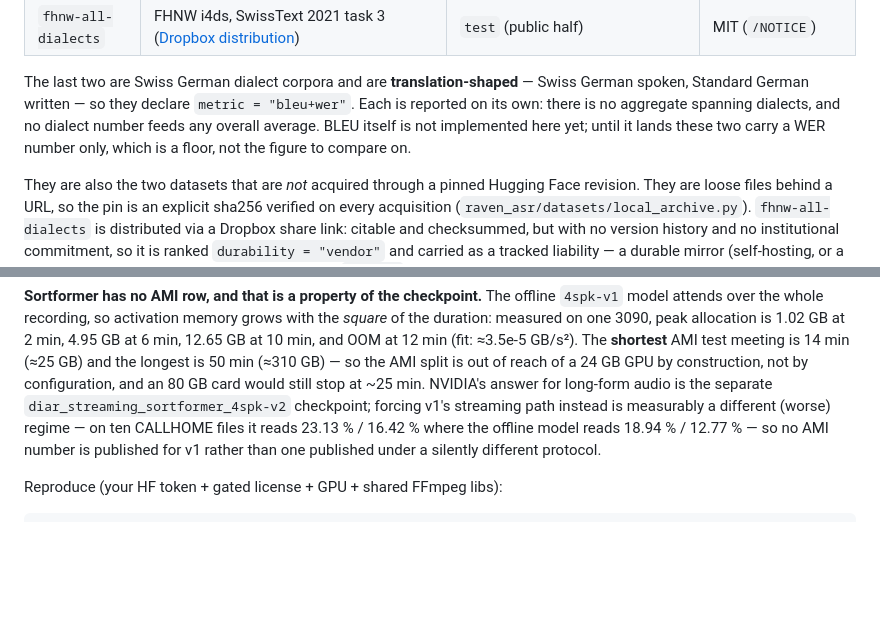
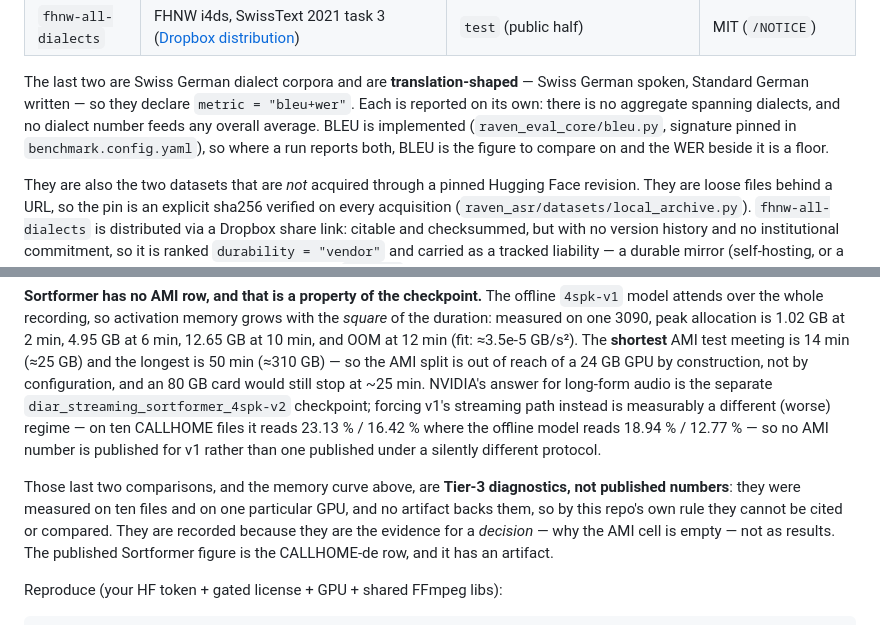
Before and after one commit to PhilflowIO/raven.eval, a Markdown page: BENCHMARKS.md, 2 parts joined by grey strips. Rendered like a GitHub page; blank space fills up the shorter version.

Commit message:
docs: mark the Sortformer diagnostics as uncitable
The AMI-cell explanation quotes a streaming-vs-offline comparison over ten
files and a memory curve from one GPU. Neither has a committed artifact, so by
this repo's own rule neither is a number. They are the evidence for a decision
— why that cell is empty — and they are now labelled as such, so nobody lifts
them into a comparison.

Also drops the claim that BLEU is unimplemented; it landed in a sibling branch.

Refs #5339, #5345

````diff
--- a/BENCHMARKS.md
+++ b/BENCHMARKS.md
@@ -106,9 +106,10 @@ end-to-end; they are self-consistent fixtures, **not** Raven product numbers.
 The last two are Swiss German dialect corpora and are **translation-shaped** —
 Swiss German spoken, Standard German written — so they declare
 `metric = "bleu+wer"`. Each is reported on its own: there is no aggregate
-spanning dialects, and no dialect number feeds any overall average. BLEU itself
-is not implemented here yet; until it lands these two carry a WER number only,
-which is a floor, not the figure to compare on.
+spanning dialects, and no dialect number feeds any overall average. BLEU is
+implemented (`raven_eval_core/bleu.py`, signature pinned in
+`benchmark.config.yaml`), so where a run reports both, BLEU is the figure to
+compare on and the WER beside it is a floor.
 
 They are also the two datasets that are *not* acquired through a pinned Hugging
 Face revision. They are loose files behind a URL, so the pin is an explicit
@@ -240,6 +241,13 @@ regime — on ten CALLHOME files it reads 23.13 % / 16.42 % where the offline mo
 reads 18.94 % / 12.77 % — so no AMI number is published for v1 rather than one
 published under a silently different protocol.
 
+Those last two comparisons, and the memory curve above, are **Tier-3
+diagnostics, not published numbers**: they were measured on ten files and on one
+particular GPU, and no artifact backs them, so by this repo's own rule they
+cannot be cited or compared. They are recorded because they are the evidence for
+a *decision* — why the AMI cell is empty — not as results. The published
+Sortformer figure is the CALLHOME-de row, and it has an artifact.
+
 Reproduce (your HF token + gated license + GPU + shared FFmpeg libs):
 
 ```bash
````
Also changed, not shown: docs/TIER2-DER-KEYS.md (+3 -1 lines).
